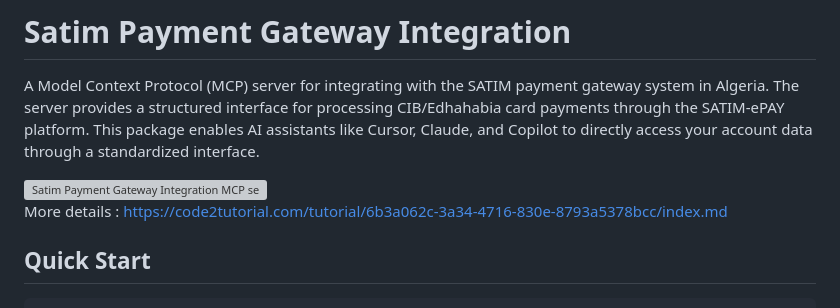
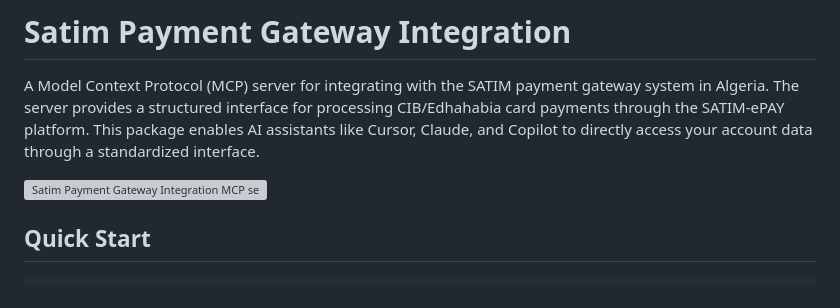
Before and after one commit to zakblacki/Satim-Payment-Gateway-Integration, a Markdown page: README.md, the part around the change. Drawn GitHub-style; grey boxes are pictures that could not be loaded.

```diff
--- a/README.md
+++ b/README.md
@@ -8,8 +8,6 @@ A Model Context Protocol (MCP) server for integrating with the SATIM payment gat
   <img width="380" height="200" src="https://glama.ai/mcp/servers/@zakblacki/Satim-Payment-Gateway-Integration/badge" alt="Satim Payment Gateway Integration MCP server" />
 </a>
 
-More details :
-https://code2tutorial.com/tutorial/6b3a062c-3a34-4716-830e-8793a5378bcc/index.md
 
 ## Quick Start
 
```
